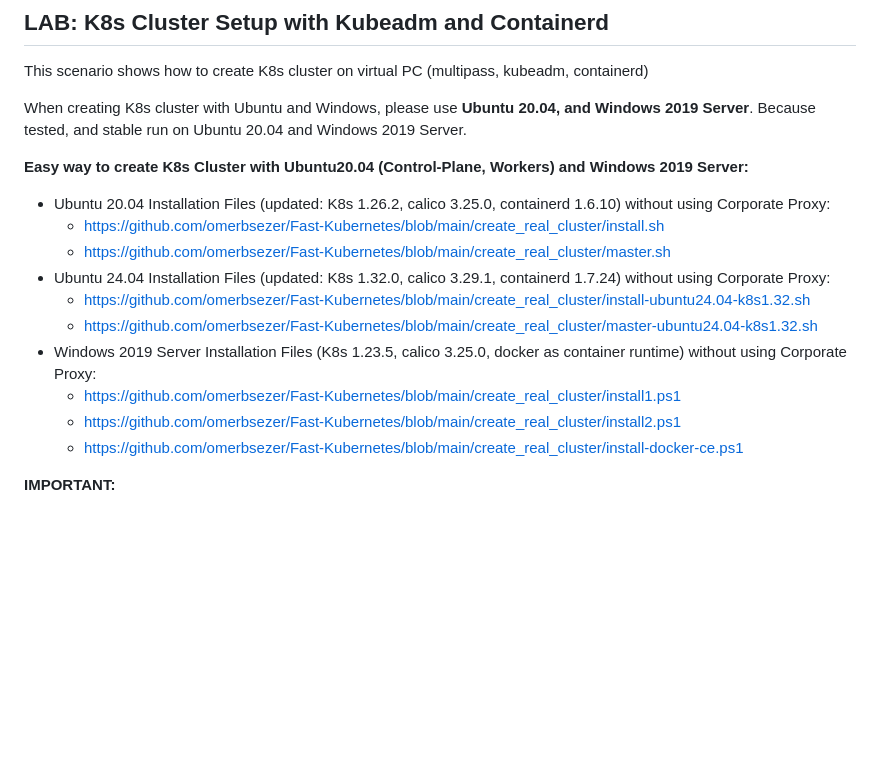
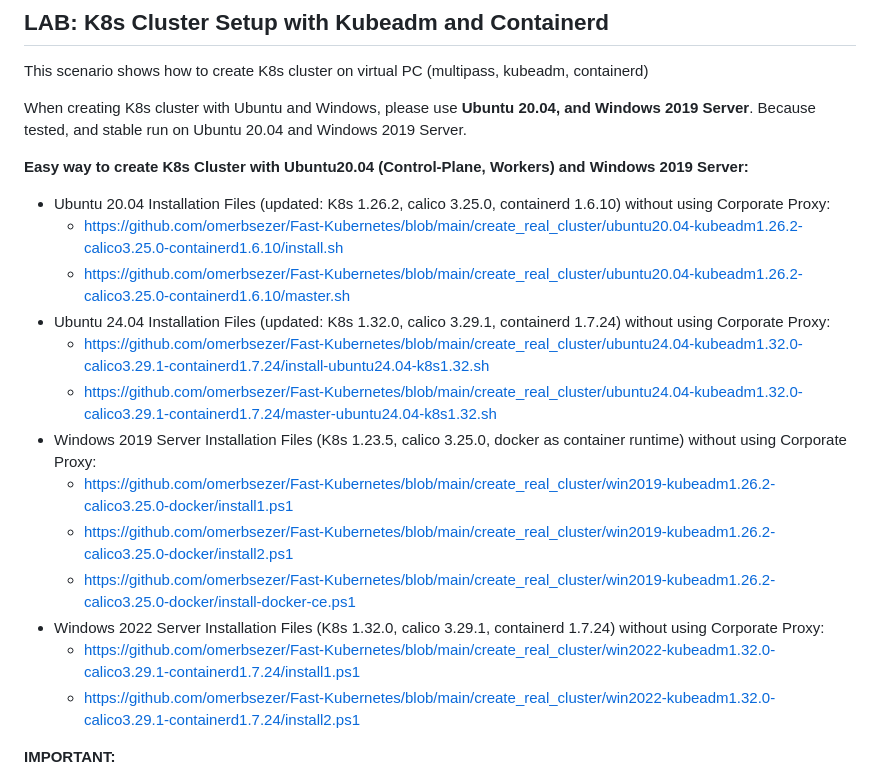
Before and after one commit to omerbsezer/Fast-Kubernetes, a Markdown page: K8s-Kubeadm-Cluster-Setup.md, the part around the change. Drawn GitHub-style; blank space fills up the shorter version.

```diff
--- a/K8s-Kubeadm-Cluster-Setup.md
+++ b/K8s-Kubeadm-Cluster-Setup.md
@@ -7,15 +7,18 @@ When creating K8s cluster with Ubuntu and Windows, please use **Ubuntu 20.04, an
 **Easy way to create K8s Cluster with Ubuntu20.04 (Control-Plane, Workers) and Windows 2019 Server:**
 
 - Ubuntu 20.04 Installation Files (updated: K8s 1.26.2, calico 3.25.0, containerd 1.6.10) without using Corporate Proxy:
-  - https://github.com/omerbsezer/Fast-Kubernetes/blob/main/create_real_cluster/install.sh
-  - https://github.com/omerbsezer/Fast-Kubernetes/blob/main/create_real_cluster/master.sh
+  - https://github.com/omerbsezer/Fast-Kubernetes/blob/main/create_real_cluster/ubuntu20.04-kubeadm1.26.2-calico3.25.0-containerd1.6.10/install.sh
+  - https://github.com/omerbsezer/Fast-Kubernetes/blob/main/create_real_cluster/ubuntu20.04-kubeadm1.26.2-calico3.25.0-containerd1.6.10/master.sh
 - Ubuntu 24.04 Installation Files (updated: K8s 1.32.0, calico 3.29.1, containerd 1.7.24) without using Corporate Proxy:
-  - https://github.com/omerbsezer/Fast-Kubernetes/blob/main/create_real_cluster/install-ubuntu24.04-k8s1.32.sh
-  - https://github.com/omerbsezer/Fast-Kubernetes/blob/main/create_real_cluster/master-ubuntu24.04-k8s1.32.sh
+  - https://github.com/omerbsezer/Fast-Kubernetes/blob/main/create_real_cluster/ubuntu24.04-kubeadm1.32.0-calico3.29.1-containerd1.7.24/install-ubuntu24.04-k8s1.32.sh
+  - https://github.com/omerbsezer/Fast-Kubernetes/blob/main/create_real_cluster/ubuntu24.04-kubeadm1.32.0-calico3.29.1-containerd1.7.24/master-ubuntu24.04-k8s1.32.sh
 - Windows 2019 Server Installation Files (K8s 1.23.5, calico 3.25.0, docker as container runtime) without using Corporate Proxy:
-  - https://github.com/omerbsezer/Fast-Kubernetes/blob/main/create_real_cluster/install1.ps1
-  - https://github.com/omerbsezer/Fast-Kubernetes/blob/main/create_real_cluster/install2.ps1
-  - https://github.com/omerbsezer/Fast-Kubernetes/blob/main/create_real_cluster/install-docker-ce.ps1
+  - https://github.com/omerbsezer/Fast-Kubernetes/blob/main/create_real_cluster/win2019-kubeadm1.26.2-calico3.25.0-docker/install1.ps1
+  - https://github.com/omerbsezer/Fast-Kubernetes/blob/main/create_real_cluster/win2019-kubeadm1.26.2-calico3.25.0-docker/install2.ps1
+  - https://github.com/omerbsezer/Fast-Kubernetes/blob/main/create_real_cluster/win2019-kubeadm1.26.2-calico3.25.0-docker/install-docker-ce.ps1
+- Windows 2022 Server Installation Files (K8s 1.32.0, calico 3.29.1, containerd 1.7.24) without using Corporate Proxy:
+  - https://github.com/omerbsezer/Fast-Kubernetes/blob/main/create_real_cluster/win2022-kubeadm1.32.0-calico3.29.1-containerd1.7.24/install1.ps1
+  - https://github.com/omerbsezer/Fast-Kubernetes/blob/main/create_real_cluster/win2022-kubeadm1.32.0-calico3.29.1-containerd1.7.24/install2.ps1
 
 **IMPORTANT:**
 - If your cluster is behind the corporate proxy, you should add proxy settings on **Environment Variables, Docker Config, Containerd Config**.
```
